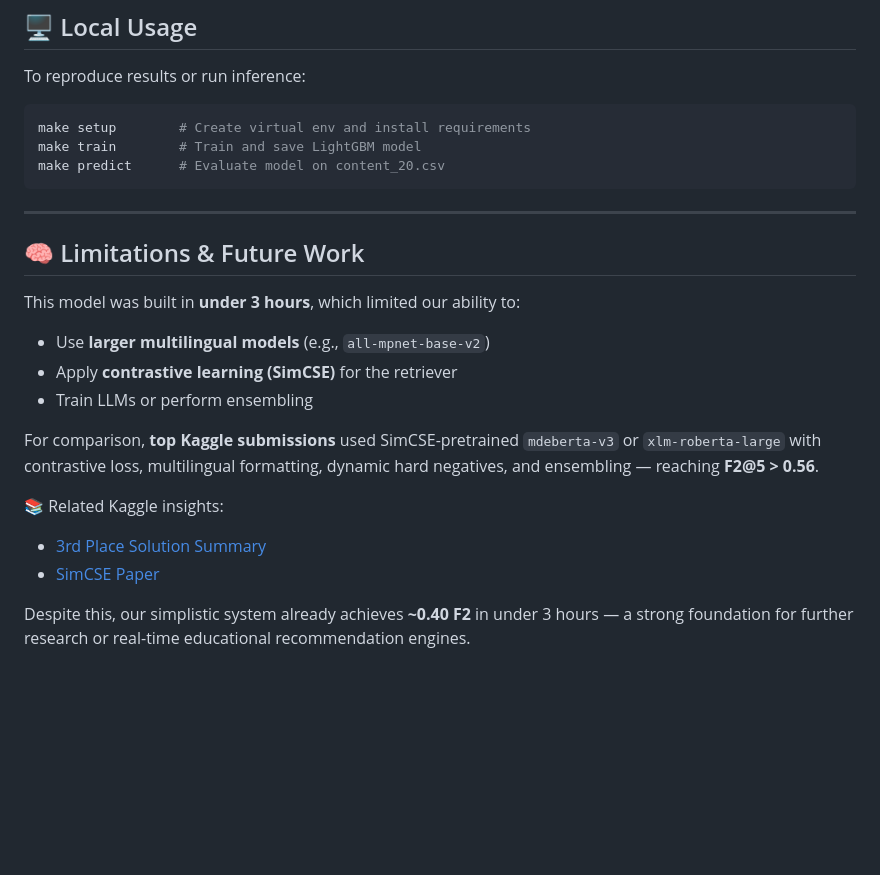
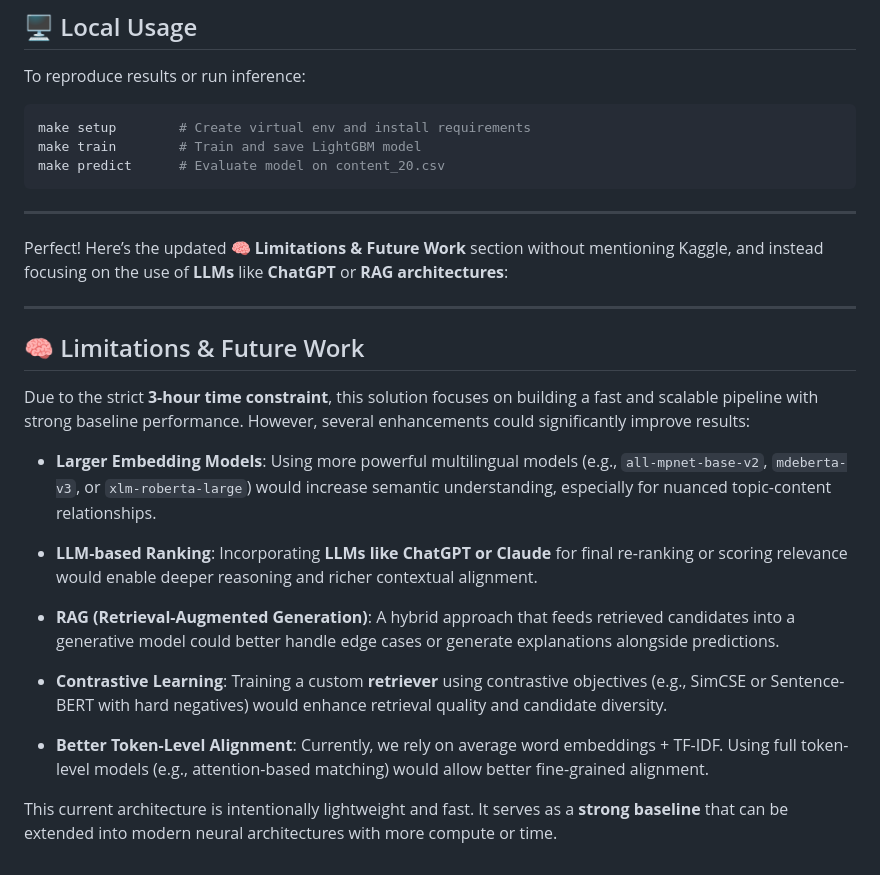
Before and after one commit to brunoguilherme1/Newsela-TakeHome, a Markdown page: README.md, the part around the change. GitHub-like rendering; blank space fills up the shorter version.

```diff
--- a/README.md
+++ b/README.md
@@ -103,19 +103,22 @@ make predict      # Evaluate model on content_20.csv
 
 ---
 
+Perfect! Here’s the updated **🧠 Limitations & Future Work** section without mentioning Kaggle, and instead focusing on the use of **LLMs** like **ChatGPT** or **RAG architectures**:
+
+---
+
 ## 🧠 Limitations & Future Work
 
-This model was built in **under 3 hours**, which limited our ability to:
+Due to the strict **3-hour time constraint**, this solution focuses on building a fast and scalable pipeline with strong baseline performance. However, several enhancements could significantly improve results:
 
-* Use **larger multilingual models** (e.g., `all-mpnet-base-v2`)
-* Apply **contrastive learning (SimCSE)** for the retriever
-* Train LLMs or perform ensembling
+* **Larger Embedding Models**: Using more powerful multilingual models (e.g., `all-mpnet-base-v2`, `mdeberta-v3`, or `xlm-roberta-large`) would increase semantic understanding, especially for nuanced topic-content relationships.
 
-For comparison, **top Kaggle submissions** used SimCSE-pretrained `mdeberta-v3` or `xlm-roberta-large` with contrastive loss, multilingual formatting, dynamic hard negatives, and ensembling — reaching **F2\@5 > 0.56**.
+* **LLM-based Ranking**: Incorporating **LLMs like ChatGPT or Claude** for final re-ranking or scoring relevance would enable deeper reasoning and richer contextual alignment.
 
-📚 Related Kaggle insights:
+* **RAG (Retrieval-Augmented Generation)**: A hybrid approach that feeds retrieved candidates into a generative model could better handle edge cases or generate explanations alongside predictions.
 
-* [3rd Place Solution Summary](https://www.kaggle.com/competitions/learning-equality-curriculum-recommendations/discussion/381509)
-* [SimCSE Paper](https://arxiv.org/abs/2104.08821)
+* **Contrastive Learning**: Training a custom **retriever** using contrastive objectives (e.g., SimCSE or Sentence-BERT with hard negatives) would enhance retrieval quality and candidate diversity.
 
-Despite this, our simplistic system already achieves **\~0.40 F2** in under 3 hours — a strong foundation for further research or real-time educational recommendation engines.
+* **Better Token-Level Alignment**: Currently, we rely on average word embeddings + TF-IDF. Using full token-level models (e.g., attention-based matching) would allow better fine-grained alignment.
+
+This current architecture is intentionally lightweight and fast. It serves as a **strong baseline** that can be extended into modern neural architectures with more compute or time.
```
